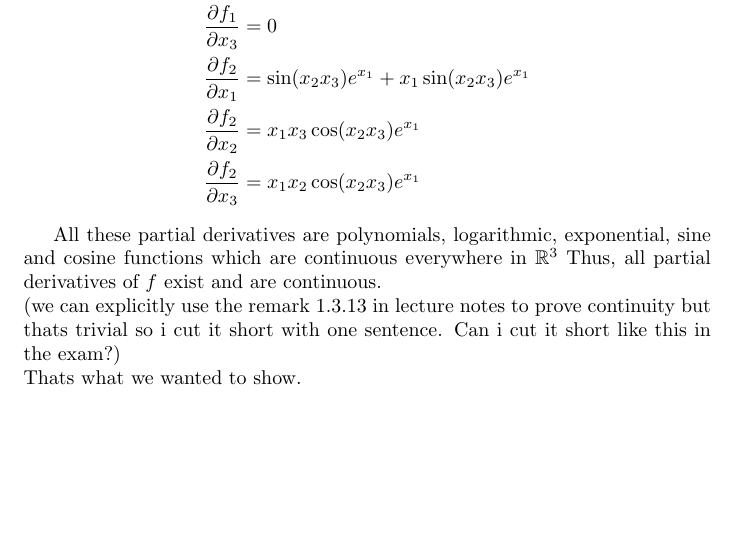
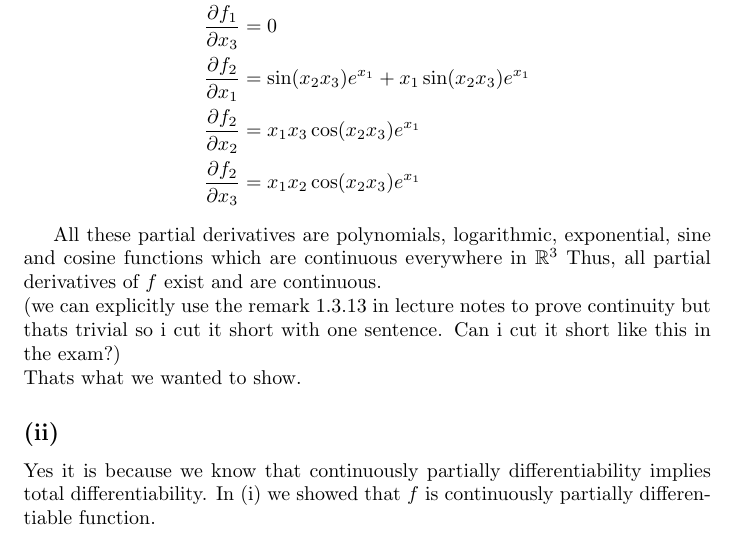
Before and after one commit to apilatosba/math1-homework-sheets, a LaTeX problem sheet (math3/hw3/main.tex): part of page 3 of 3, cut so that both start at the same text, the shorter picture padded with empty space. Compiled offline with pdfLaTeX.

Commit message:
hw3 10ii

```diff
--- a/math3/hw3/main.tex
+++ b/math3/hw3/main.tex
@@ -212,4 +212,7 @@ Thus, all partial derivatives of \(f\) exist and are continuous. \\
 (we can explicitly use the remark 1.3.13 in lecture notes to prove continuity but thats trivial so i cut it short with one sentence. Can i cut it short like this in the exam?) \\
 Thats what we wanted to show.
 
+\subsection*{(ii)}
+Yes it is because we know that continuously partially differentiability implies total differentiability. In (i) we showed that \(f\) is continuously partially differentiable function.
+
 \end{document}
```
Also changed, not shown: math3/hw3/main.pdf.
